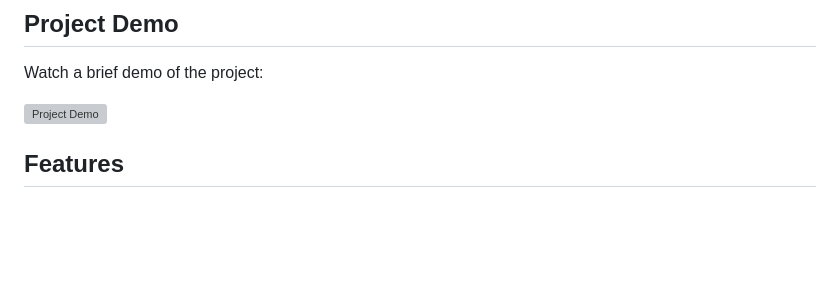
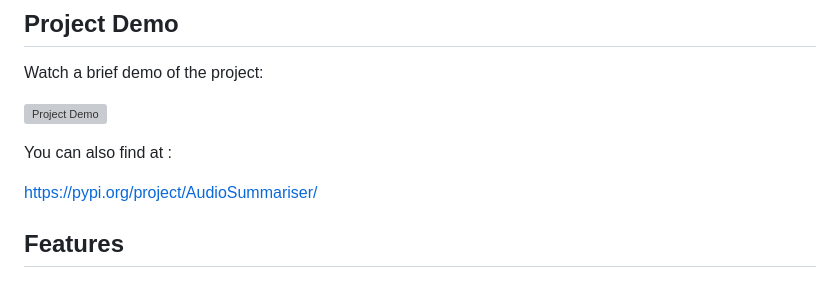
Before and after one commit to hardik-goel/Audio-Summariser, a Markdown page: README.md, the part around the change. Rendered like a GitHub page; blank space fills up the shorter version; grey boxes are pictures that could not be loaded.

Commit message:
https://pypi.org/project/AudioSummariser/ update

```diff
--- a/README.md
+++ b/README.md
@@ -10,6 +10,9 @@ Watch a brief demo of the project:
 
 [![Project Demo](http://img.youtube.com/vi/3sXMmNe41uk/0.jpg)](http://www.youtube.com/watch?v=3sXMmNe41uk)
 
+You can also find at :
+
+https://pypi.org/project/AudioSummariser/
 
 ## Features
 
```
